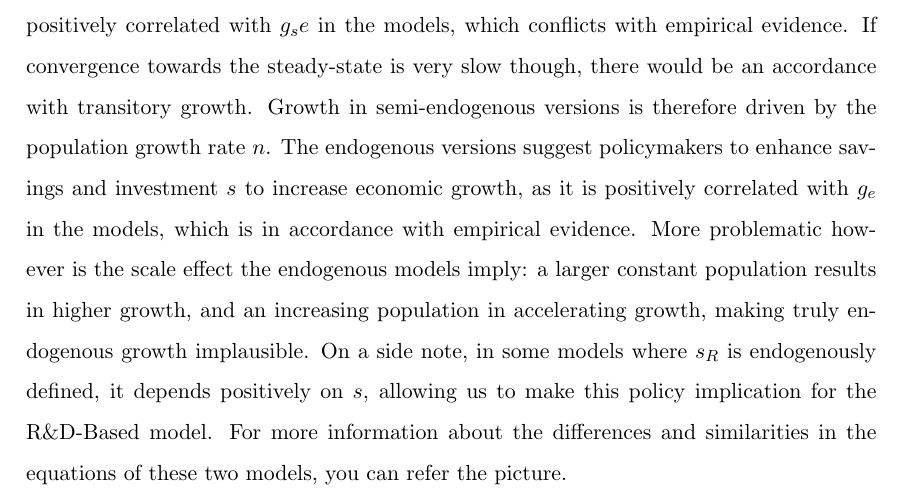
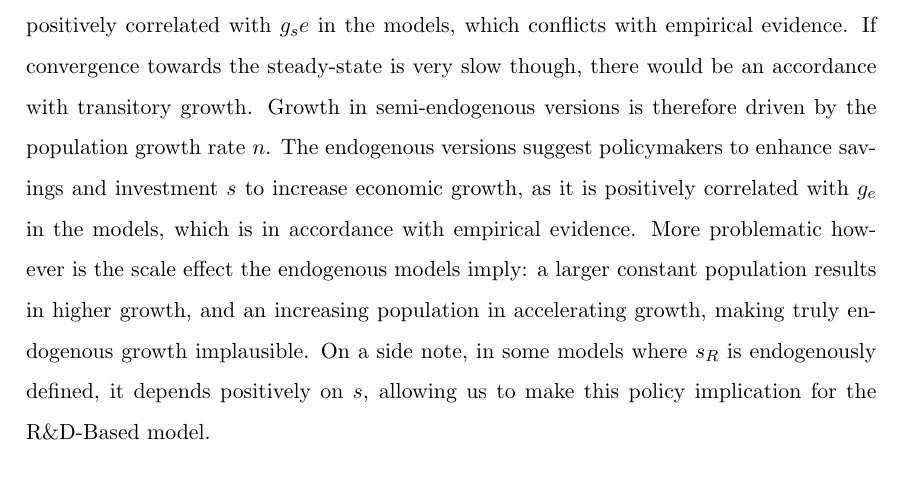
Before and after one commit to pascalamiet/macro, a LaTeX document (ex_5/ex_5.tex): part of page 14 of 14, cut so that both start at the same text. Compiled offline with pdfLaTeX.

Commit message:
Update ex_5.tex

```diff
--- a/ex_5/ex_5.tex
+++ b/ex_5/ex_5.tex
@@ -435,7 +435,7 @@ The last graph, \textbf{Figure 3}, shows the growth rates of technology and per
 \textit{Having studied several types of endogenous growth models, summarize the most important features and differences in these models. What drives growth in the semi-endogenous version of these models?}\par
 
 So far we have studied 3 different endogenous growth models: Externality-Based, R\&D-Based, and Cozzi's model. The first two both have an endogenous and a semi-endogenous case which depend on whether the parameter $\phi$ = 1 or $0 < \phi < 1$.\\ Externality-Based and R\&D-Based models differ in the way they explain technological progress $A_t$. The former assumes productive externalities from capital on labour, that is $A_t = K_t^\phi$. The latter says that a constant share of the labour force $s_R$ works in the R\&D sector to produce "new ideas" and ultimately new technology, that is $A_{t+1} - A_t = \rho A_t^{\phi}L_At^\lambda$, with $L_{At} = s_{R}L_t$. Because of this, some of their state variables and parameters differ, leading to different equations for production functions, law of motion, growth rate of $A_t$, $k_t$ and $y_t$, and steady-state values. One advantage of the R\&D-based model over the Externality-Based is that, while both explain growth, in the former the process is intentional whereas it isn't in the latter.  \\
-However in the end, the Externality-Based and R\&D-Based models come to the same conclusions, policy implications, and shortcomings. The semi-endogenous versions suggest policymakers to promote population growth $n$ to increase economic growth, as it is positively correlated with $g_se$ in the models, which conflicts with empirical evidence. If convergence towards the steady-state is very slow though, there would be an accordance with transitory growth. Growth in semi-endogenous versions is therefore driven by the population growth rate $n$. The endogenous versions suggest policymakers to enhance savings and investment $s$ to increase economic growth, as it is positively correlated with $g_e$ in the models, which is in accordance with empirical evidence. More problematic however is the scale effect the endogenous models imply: a larger constant population results in higher growth, and an increasing population in accelerating growth, making truly endogenous growth implausible. On a side note, in some models where $s_R$ is endogenously defined, it depends positively on $s$, allowing us to make this policy implication for the R\&D-Based model. For more information about the differences and similarities in the equations of these two models, you can refer the picture.
+However in the end, the Externality-Based and R\&D-Based models come to the same conclusions, policy implications, and shortcomings. The semi-endogenous versions suggest policymakers to promote population growth $n$ to increase economic growth, as it is positively correlated with $g_se$ in the models, which conflicts with empirical evidence. If convergence towards the steady-state is very slow though, there would be an accordance with transitory growth. Growth in semi-endogenous versions is therefore driven by the population growth rate $n$. The endogenous versions suggest policymakers to enhance savings and investment $s$ to increase economic growth, as it is positively correlated with $g_e$ in the models, which is in accordance with empirical evidence. More problematic however is the scale effect the endogenous models imply: a larger constant population results in higher growth, and an increasing population in accelerating growth, making truly endogenous growth implausible. On a side note, in some models where $s_R$ is endogenously defined, it depends positively on $s$, allowing us to make this policy implication for the R\&D-Based model.
 
 
 \end{document}
```
